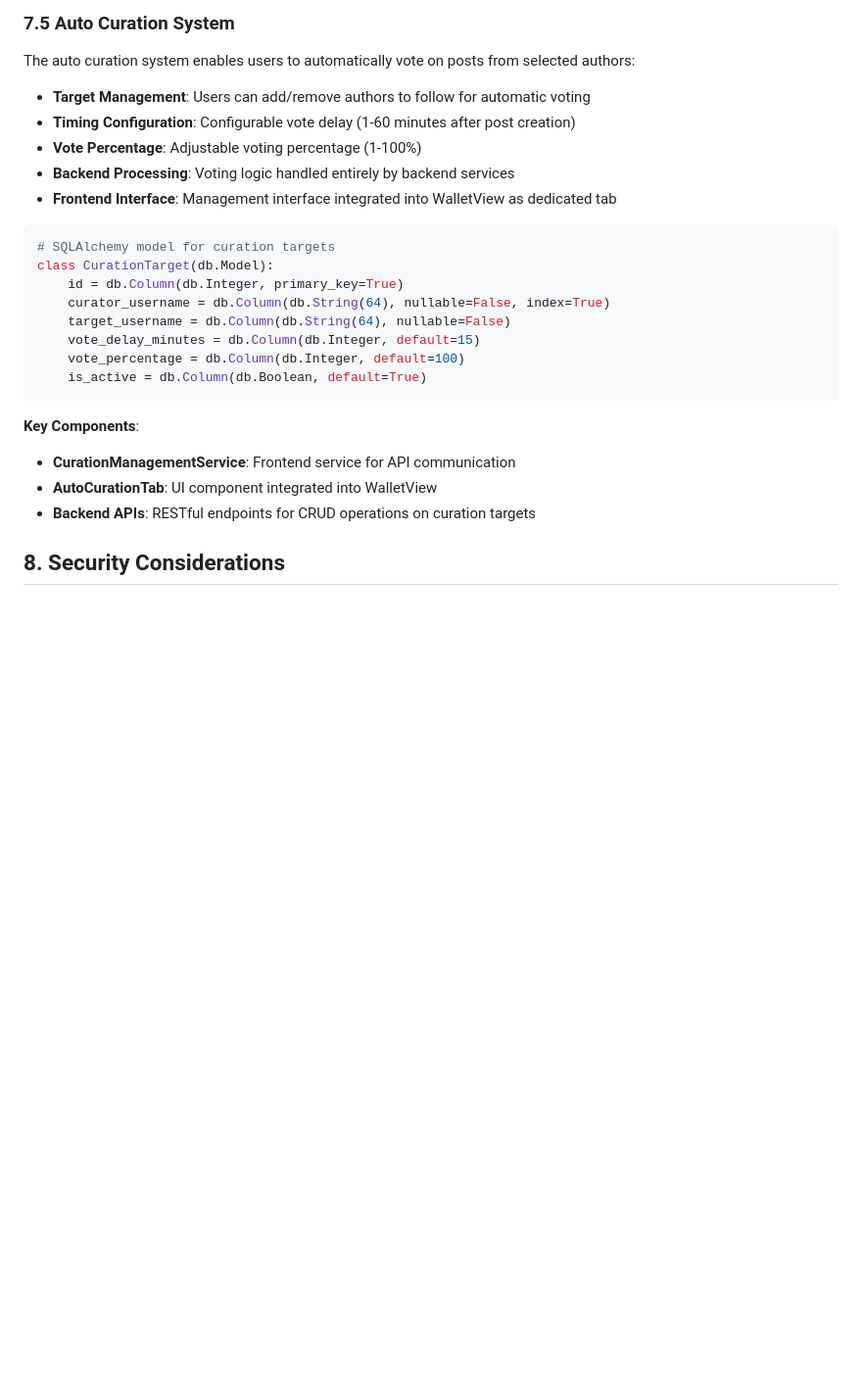
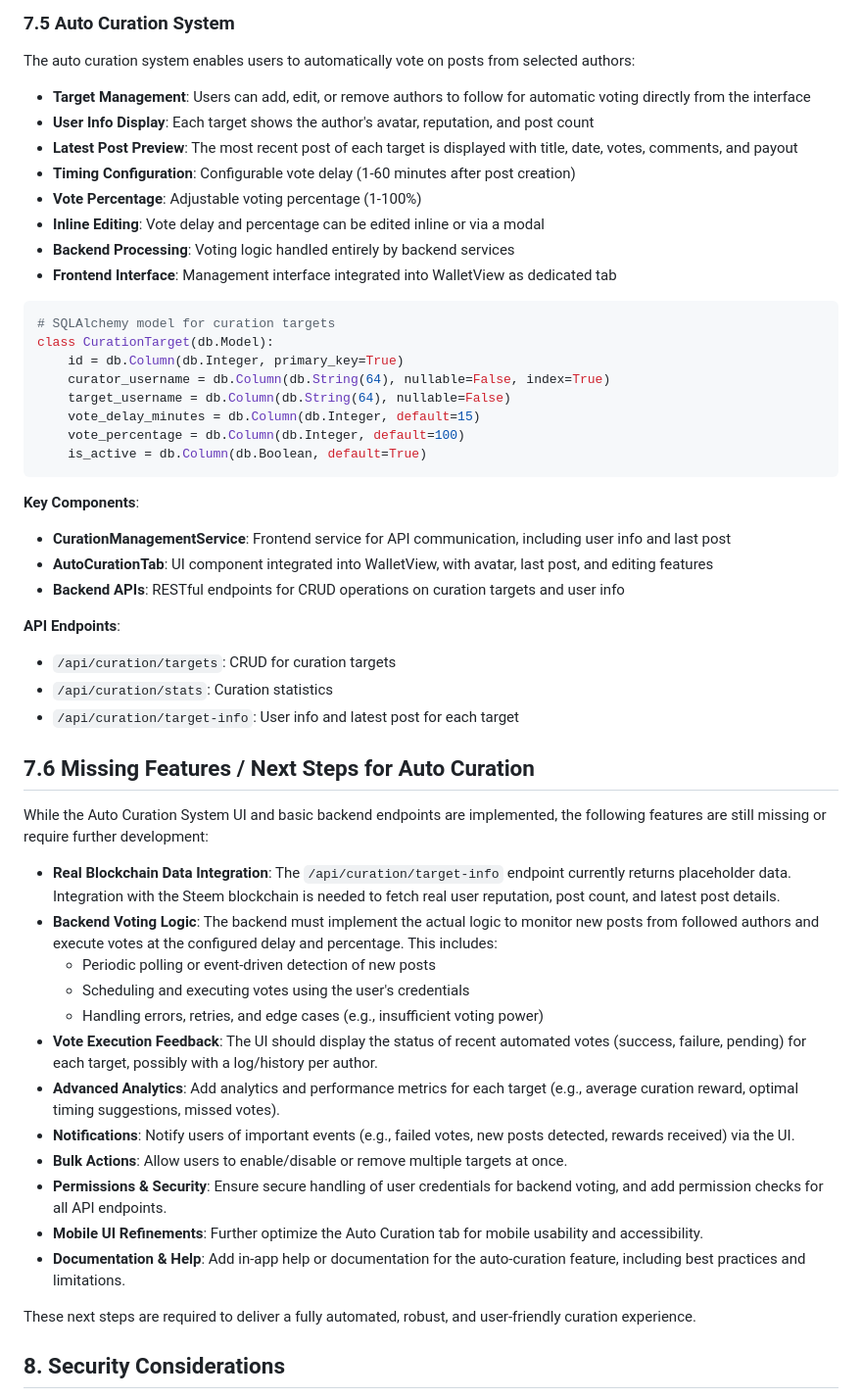
Before and after one commit to davvoz/cur8fun, a Markdown page: docs/ARCHITECTURE.md, the part around the change. Shown at 98% size. GitHub-like rendering; blank space fills up the shorter version.

Commit message:
feat: Enhance Auto Curation System with user info display, inline editing, and next steps documentation

````diff
--- a/docs/ARCHITECTURE.md
+++ b/docs/ARCHITECTURE.md
@@ -266,9 +266,12 @@ class ScheduledPost(db.Model):
 
 The auto curation system enables users to automatically vote on posts from selected authors:
 
-- **Target Management**: Users can add/remove authors to follow for automatic voting
+- **Target Management**: Users can add, edit, or remove authors to follow for automatic voting directly from the interface
+- **User Info Display**: Each target shows the author's avatar, reputation, and post count
+- **Latest Post Preview**: The most recent post of each target is displayed with title, date, votes, comments, and payout
 - **Timing Configuration**: Configurable vote delay (1-60 minutes after post creation)
 - **Vote Percentage**: Adjustable voting percentage (1-100%)
+- **Inline Editing**: Vote delay and percentage can be edited inline or via a modal
 - **Backend Processing**: Voting logic handled entirely by backend services
 - **Frontend Interface**: Management interface integrated into WalletView as dedicated tab
 
@@ -284,9 +287,33 @@ class CurationTarget(db.Model):
 ```
 
 **Key Components**:
-- **CurationManagementService**: Frontend service for API communication
-- **AutoCurationTab**: UI component integrated into WalletView
-- **Backend APIs**: RESTful endpoints for CRUD operations on curation targets
+- **CurationManagementService**: Frontend service for API communication, including user info and last post
+- **AutoCurationTab**: UI component integrated into WalletView, with avatar, last post, and editing features
+- **Backend APIs**: RESTful endpoints for CRUD operations on curation targets and user info
+
+**API Endpoints**:
+- `/api/curation/targets`: CRUD for curation targets
+- `/api/curation/stats`: Curation statistics
+- `/api/curation/target-info`: User info and latest post for each target
+
+## 7.6 Missing Features / Next Steps for Auto Curation
+
+While the Auto Curation System UI and basic backend endpoints are implemented, the following features are still missing or require further development:
+
+- **Real Blockchain Data Integration**: The `/api/curation/target-info` endpoint currently returns placeholder data. Integration with the Steem blockchain is needed to fetch real user reputation, post count, and latest post details.
+- **Backend Voting Logic**: The backend must implement the actual logic to monitor new posts from followed authors and execute votes at the configured delay and percentage. This includes:
+  - Periodic polling or event-driven detection of new posts
+  - Scheduling and executing votes using the user's credentials
+  - Handling errors, retries, and edge cases (e.g., insufficient voting power)
+- **Vote Execution Feedback**: The UI should display the status of recent automated votes (success, failure, pending) for each target, possibly with a log/history per author.
+- **Advanced Analytics**: Add analytics and performance metrics for each target (e.g., average curation reward, optimal timing suggestions, missed votes).
+- **Notifications**: Notify users of important events (e.g., failed votes, new posts detected, rewards received) via the UI.
+- **Bulk Actions**: Allow users to enable/disable or remove multiple targets at once.
+- **Permissions & Security**: Ensure secure handling of user credentials for backend voting, and add permission checks for all API endpoints.
+- **Mobile UI Refinements**: Further optimize the Auto Curation tab for mobile usability and accessibility.
+- **Documentation & Help**: Add in-app help or documentation for the auto-curation feature, including best practices and limitations.
+
+These next steps are required to deliver a fully automated, robust, and user-friendly curation experience.
 
 ## 8. Security Considerations
 
````
